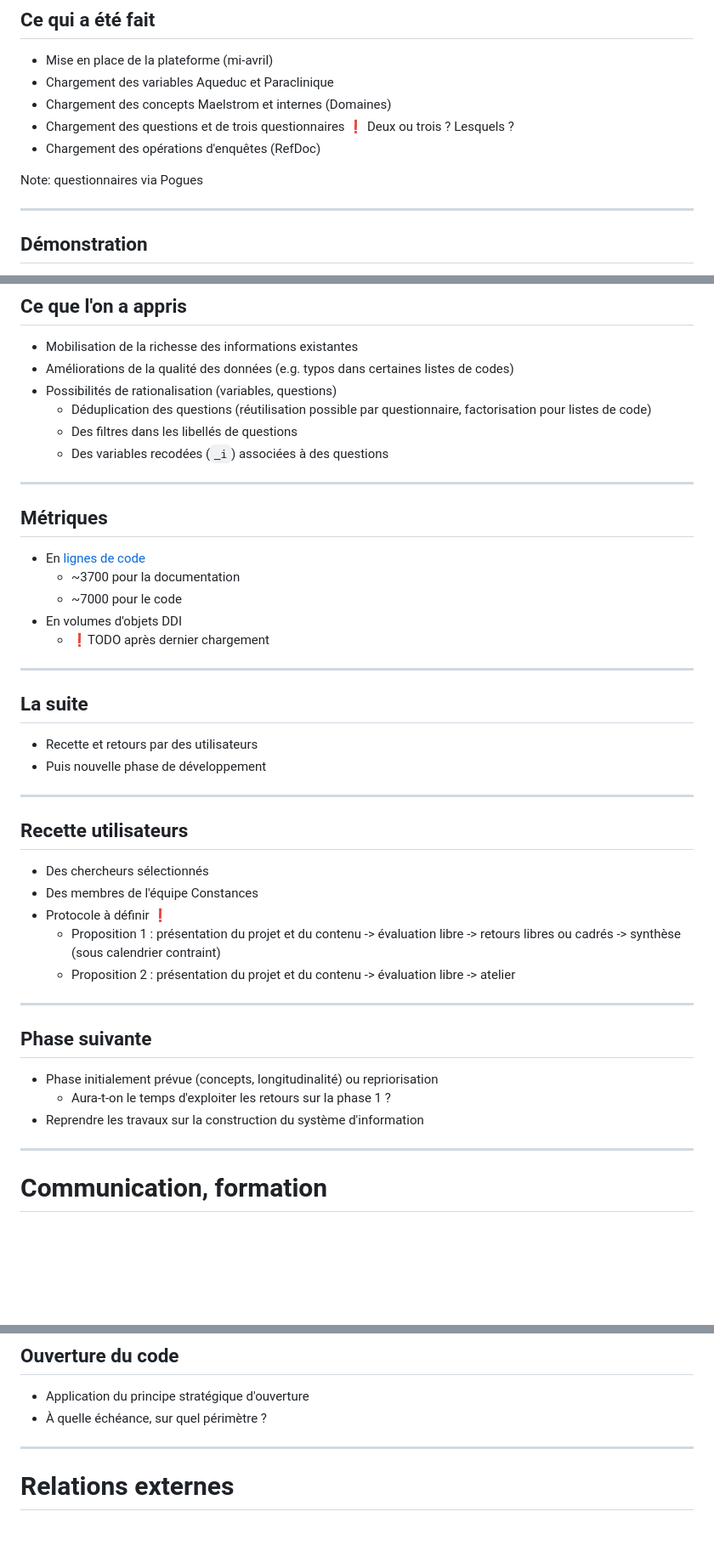
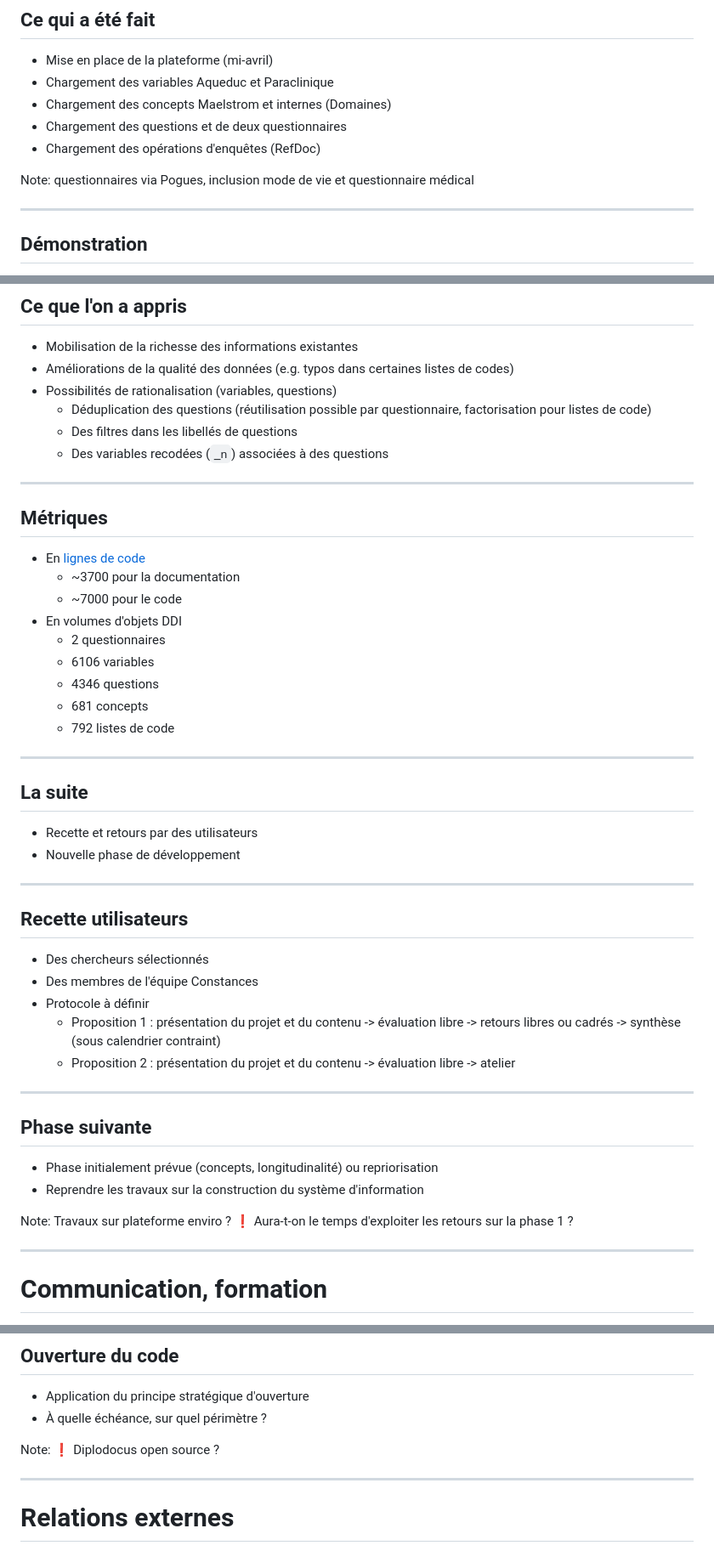
Before and after one commit to Making-Sense-Info/Presentations, a Markdown page: 20250702-constances-costrat/slides.md, 3 parts joined by grey strips. Shown: that part at 85% size. Rendered like a GitHub page; blank space fills up the shorter version.

Commit message:
Modifs costrat juin 2025

```diff
--- a/20250702-constances-costrat/slides.md
+++ b/20250702-constances-costrat/slides.md
@@ -36,11 +36,10 @@ _Plan initial_
 - Mise en place de la plateforme (mi-avril)
 - Chargement des variables Aqueduc et Paraclinique
 - Chargement des concepts Maelstrom et internes (Domaines)
-- Chargement des questions et de trois questionnaires ❗️ Deux ou trois ?
-  Lesquels ?
+- Chargement des questions et de deux questionnaires
 - Chargement des opérations d'enquêtes (RefDoc)
 
-Note: questionnaires via Pogues
+Note: questionnaires via Pogues, inclusion mode de vie et questionnaire médical
 
 ---
 
@@ -59,7 +58,7 @@ Note: questionnaires via Pogues
   - Déduplication des questions (réutilisation possible par questionnaire,
     factorisation pour listes de code)
   - Des filtres dans les libellés de questions
-  - Des variables recodées (`_i`) associées à des questions
+  - Des variables recodées (`_n`) associées à des questions
 
 ---
 
@@ -70,14 +69,18 @@ Note: questionnaires via Pogues
   - ~3700 pour la documentation
   - ~7000 pour le code
 - En volumes d'objets DDI
-  - ❗️TODO après dernier chargement
+  - 2 questionnaires
+  - 6106 variables
+  - 4346 questions
+  - 681 concepts
+  - 792 listes de code
 
 ---
 
 ## La suite
 
 - Recette et retours par des utilisateurs
-- Puis nouvelle phase de développement
+- Nouvelle phase de développement
 
 ---
 
@@ -85,7 +88,7 @@ Note: questionnaires via Pogues
 
 - Des chercheurs sélectionnés
 - Des membres de l'équipe Constances
-- Protocole à définir ❗️
+- Protocole à définir
   - Proposition 1 : présentation du projet et du contenu -> évaluation libre ->
     retours libres ou cadrés -> synthèse (sous calendrier contraint)
   - Proposition 2 : présentation du projet et du contenu -> évaluation libre ->
@@ -96,8 +99,10 @@ Note: questionnaires via Pogues
 ## Phase suivante
 
 - Phase initialement prévue (concepts, longitudinalité) ou repriorisation
-  - Aura-t-on le temps d'exploiter les retours sur la phase 1 ?
 - Reprendre les travaux sur la construction du système d'information
+
+Note: Travaux sur plateforme enviro ? ❗️ Aura-t-on le temps d'exploiter les
+retours sur la phase 1 ?
 
 ---
 
@@ -144,6 +149,8 @@ des points intéressants soulevés
 
 - Application du principe stratégique d'ouverture
 - À quelle échéance, sur quel périmètre ?
+
+Note: ❗️ Diplodocus open source ?
 
 ---
 
```
